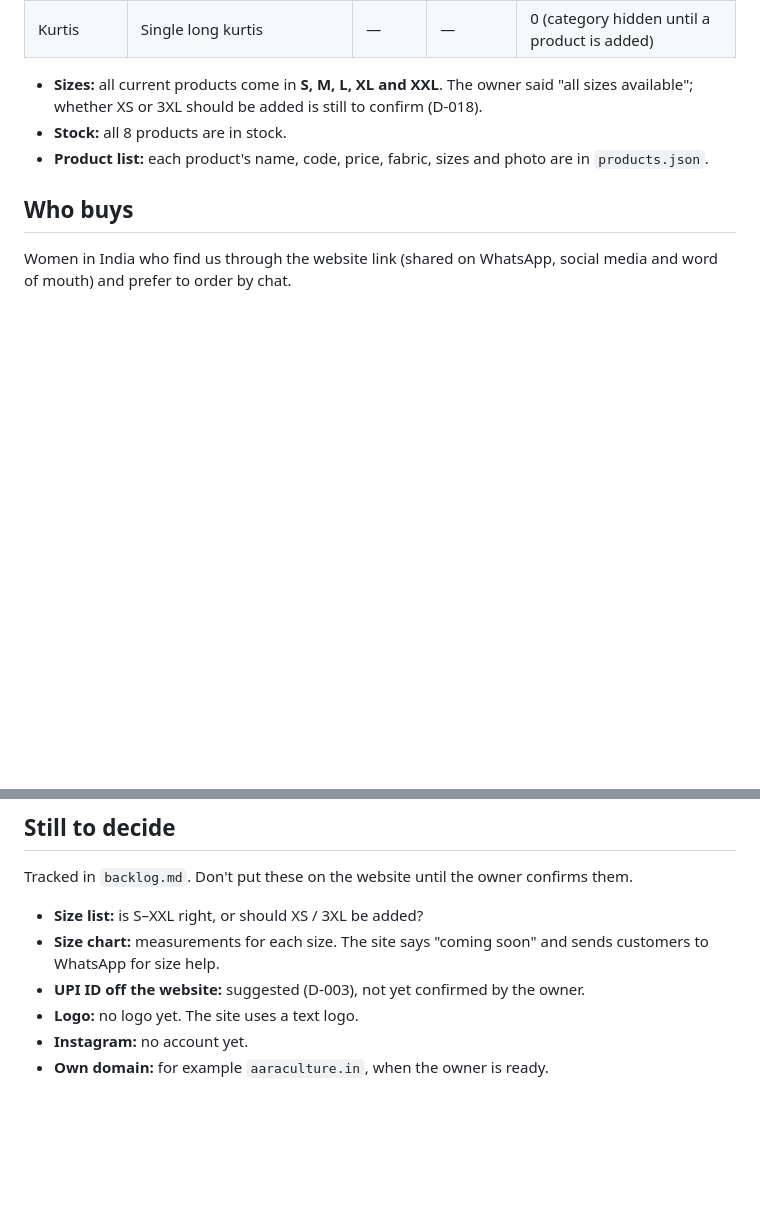
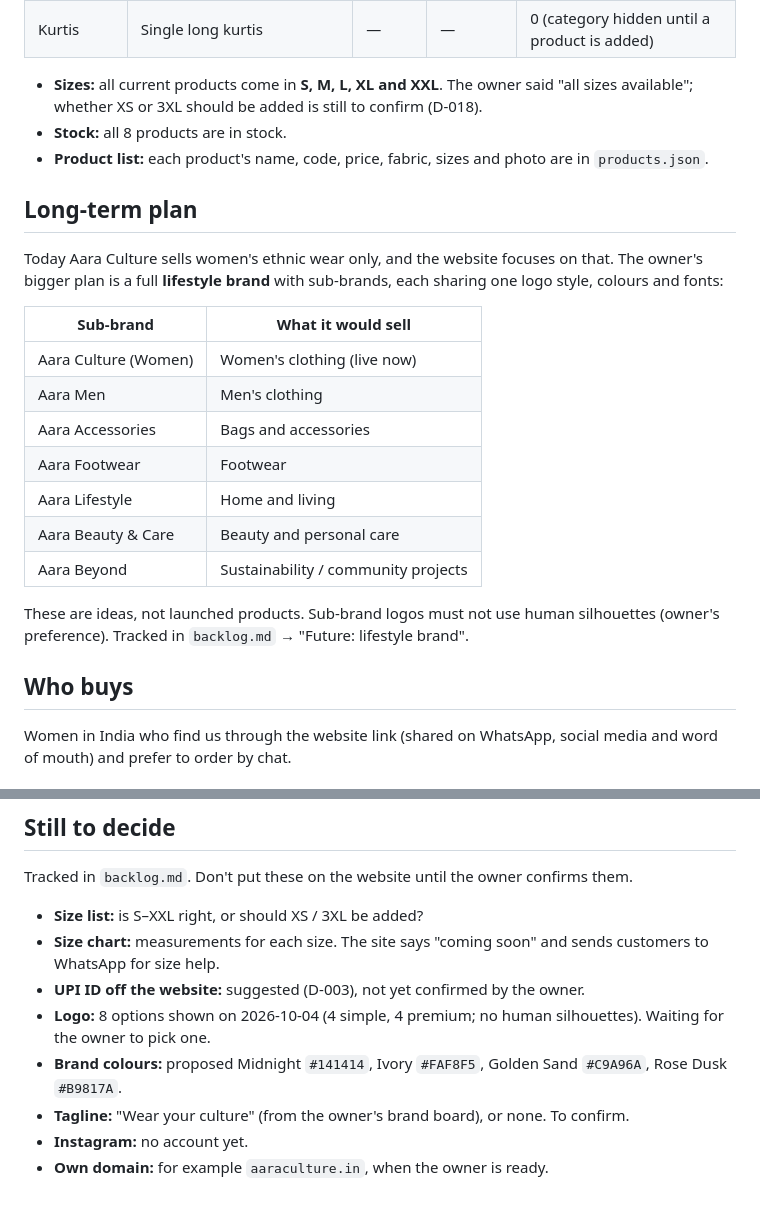
Before and after one commit to PradipDj432/aara-culture, a Markdown page: business.md, 2 parts joined by grey strips. Drawn GitHub-style; blank space fills up the shorter version.

Commit message:
Add the lifestyle-brand plan and logo choice to the docs
business.md: long-term plan for Aara sub-brands (owner's idea, not
launched), proposed brand colours, tagline to confirm. backlog.md:
pick a logo, brand board and logo rollout, and a new 'Future:
lifestyle brand' section.

Claude-Session: https://claude.ai/code/session_016VtNXycYmcr6rKVkgwGtXe

```diff
--- a/business.md
+++ b/business.md
@@ -25,6 +25,21 @@ What the business is, who it sells to, and how it sells. This file holds busines
 - **Sizes:** all current products come in **S, M, L, XL and XXL**. The owner said "all sizes available"; whether XS or 3XL should be added is still to confirm (D-018).
 - **Stock:** all 8 products are in stock.
 - **Product list:** each product's name, code, price, fabric, sizes and photo are in `products.json`.
+
+## Long-term plan
+Today Aara Culture sells women's ethnic wear only, and the website focuses on that. The owner's bigger plan is a full **lifestyle brand** with sub-brands, each sharing one logo style, colours and fonts:
+
+| Sub-brand | What it would sell |
+|---|---|
+| Aara Culture (Women) | Women's clothing (live now) |
+| Aara Men | Men's clothing |
+| Aara Accessories | Bags and accessories |
+| Aara Footwear | Footwear |
+| Aara Lifestyle | Home and living |
+| Aara Beauty & Care | Beauty and personal care |
+| Aara Beyond | Sustainability / community projects |
+
+These are ideas, not launched products. Sub-brand logos must not use human silhouettes (owner's preference). Tracked in `backlog.md` → "Future: lifestyle brand".
 
 ## Who buys
 Women in India who find us through the website link (shared on WhatsApp, social media and word of mouth) and prefer to order by chat.
@@ -64,6 +79,8 @@ Tracked in `backlog.md`. Don't put these on the website until the owner confirms
 - **Size list:** is S–XXL right, or should XS / 3XL be added?
 - **Size chart:** measurements for each size. The site says "coming soon" and sends customers to WhatsApp for size help.
 - **UPI ID off the website:** suggested (D-003), not yet confirmed by the owner.
-- **Logo:** no logo yet. The site uses a text logo.
+- **Logo:** 8 options shown on 2026-10-04 (4 simple, 4 premium; no human silhouettes). Waiting for the owner to pick one.
+- **Brand colours:** proposed Midnight `#141414`, Ivory `#FAF8F5`, Golden Sand `#C9A96A`, Rose Dusk `#B9817A`.
+- **Tagline:** "Wear your culture" (from the owner's brand board), or none. To confirm.
 - **Instagram:** no account yet.
 - **Own domain:** for example `aaraculture.in`, when the owner is ready.
```
Also changed, not shown: backlog.md (+8 -2 lines).
